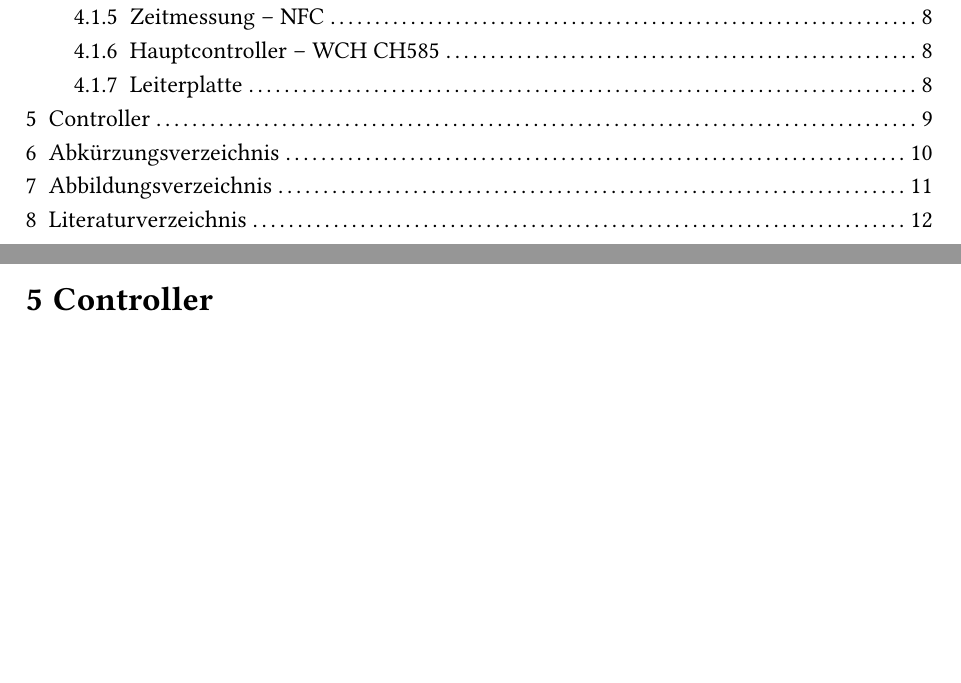
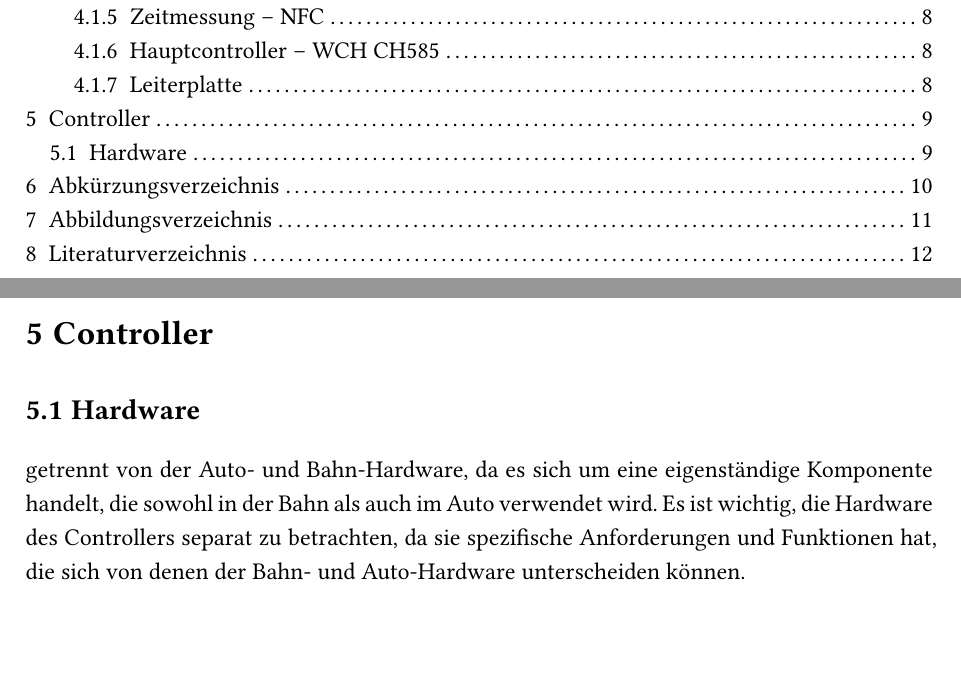
Before and after one commit to 06Moritz/DiplomProjekt, a Typst document (main.typ, which reads Controller/hardware-controller.typ): two parts of pages 7 and 15 of 19, joined at a grey line, cut so that both start at the same text. Compiled offline with Typst 0.15; a missing font is replaced by an installed copy or a similar font.

Commit message:
modified:   Controller/hardware-controller.typ 	modified:   Controller/main-controller.typ

```diff
--- a/Controller/hardware-controller.typ
+++ b/Controller/hardware-controller.typ
@@ -1 +1,5 @@
 #import "../config.typ"
+
+= Hardware //blockdiagramm einfügen
+
+getrennt von der Auto- und Bahn-Hardware, da es sich um eine eigenständige Komponente handelt, die sowohl in der Bahn als auch im Auto verwendet wird. Es ist wichtig, die Hardware des Controllers separat zu betrachten, da sie spezifische Anforderungen und Funktionen hat, die sich von denen der Bahn- und Auto-Hardware unterscheiden können.
```
Also changed, not shown: Controller/main-controller.typ (+3 -0 lines).
